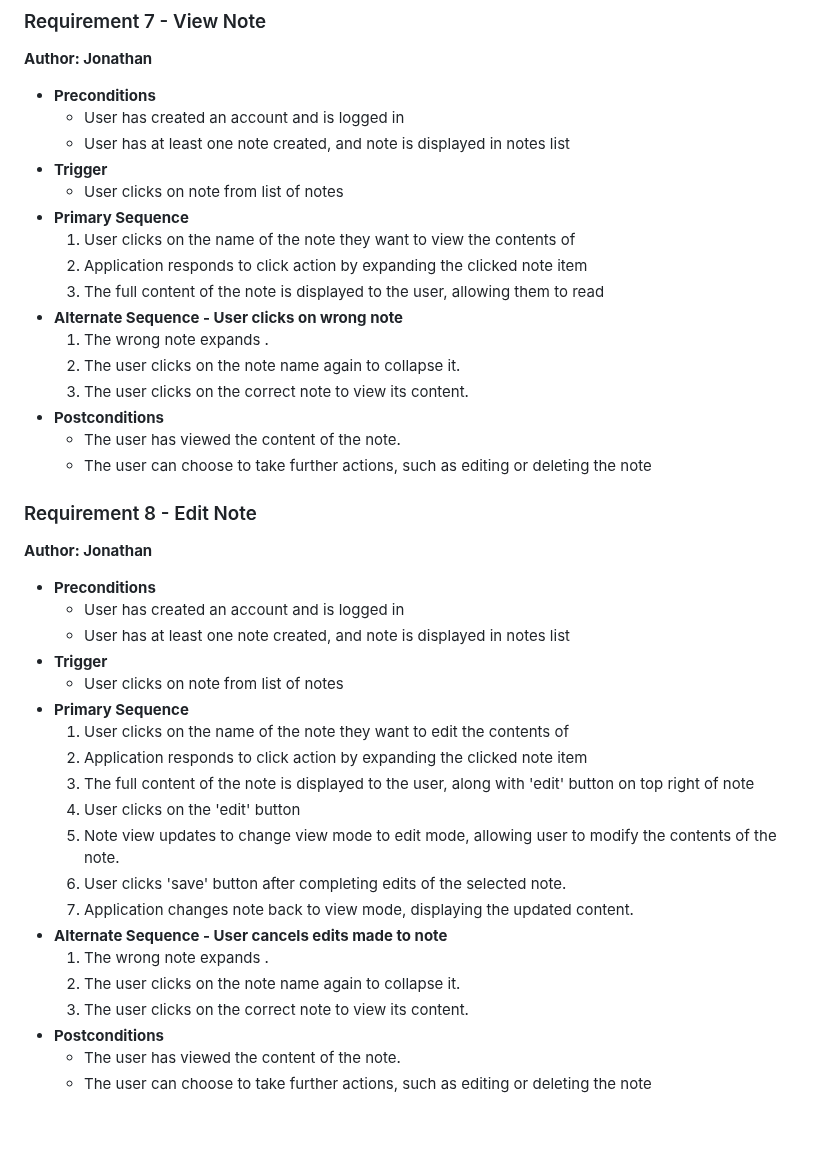
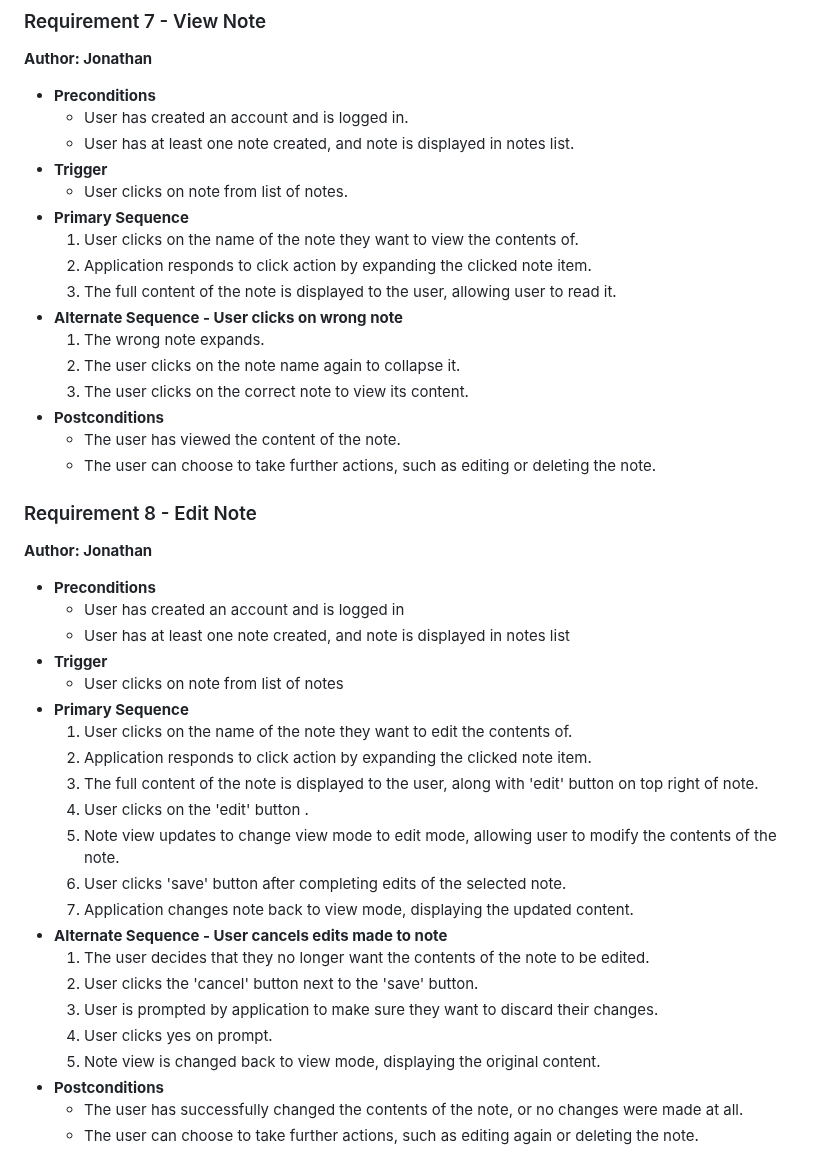
Before and after one commit to a3has/team10App, a Markdown page: requirements.md, the part around the change. Drawn GitHub-style; blank space fills up the shorter version.

Commit message:
fully completed req 8

```diff
--- a/requirements.md
+++ b/requirements.md
@@ -245,21 +245,21 @@ Sketch for image insert here
 ### Requirement 7 - View Note
 **Author: Jonathan**
 - **Preconditions**
-  - User has created an account and is logged in
-  - User has at least one note created, and note is displayed in notes list
+  - User has created an account and is logged in.
+  - User has at least one note created, and note is displayed in notes list.
 - **Trigger**
-  - User clicks on note from list of notes
+  - User clicks on note from list of notes.
 - **Primary Sequence**
-  1. User clicks on the name of the note they want to view the contents of
-  2. Application responds to click action by expanding the clicked note item
-  3. The full content of the note is displayed to the user, allowing them to read
+  1. User clicks on the name of the note they want to view the contents of.
+  2. Application responds to click action by expanding the clicked note item.
+  3. The full content of the note is displayed to the user, allowing user to read it.
 - **Alternate Sequence - User clicks on wrong note**
-  1. The wrong note expands .
+  1. The wrong note expands.
   2. The user clicks on the note name again to collapse it.
   3. The user clicks on the correct note to view its content.
 - **Postconditions**
   - The user has viewed the content of the note.
-  - The user can choose to take further actions, such as editing or deleting the note
+  - The user can choose to take further actions, such as editing or deleting the note.
 
 ### Requirement 8 - Edit Note
 **Author: Jonathan**
@@ -269,17 +269,19 @@ Sketch for image insert here
 - **Trigger**
   - User clicks on note from list of notes
 - **Primary Sequence**
-  1. User clicks on the name of the note they want to edit the contents of
-  2. Application responds to click action by expanding the clicked note item
-  3. The full content of the note is displayed to the user, along with 'edit' button on top right of note
-  4. User clicks on the 'edit' button
+  1. User clicks on the name of the note they want to edit the contents of.
+  2. Application responds to click action by expanding the clicked note item.
+  3. The full content of the note is displayed to the user, along with 'edit' button on top right of note.
+  4. User clicks on the 'edit' button .
   5. Note view updates to change view mode to edit mode, allowing user to modify the contents of the note.
   6. User clicks 'save' button after completing edits of the selected note.
   7. Application changes note back to view mode, displaying the updated content.
 - **Alternate Sequence - User cancels edits made to note**
-  1. The wrong note expands .
-  2. The user clicks on the note name again to collapse it.
-  3. The user clicks on the correct note to view its content.
+  1. The user decides that they no longer want the contents of the note to be edited.
+  2. User clicks the 'cancel' button next to the 'save' button.
+  3. User is prompted by application to make sure they want to discard their changes.
+  4. User clicks yes on prompt.
+  5. Note view  is changed back to view mode, displaying the original content.
 - **Postconditions**
-  - The user has viewed the content of the note.
-  - The user can choose to take further actions, such as editing or deleting the note
+  - The user has successfully changed the contents of the note, or no changes were made at all.
+  - The user can choose to take further actions, such as editing again or deleting the note.
```
